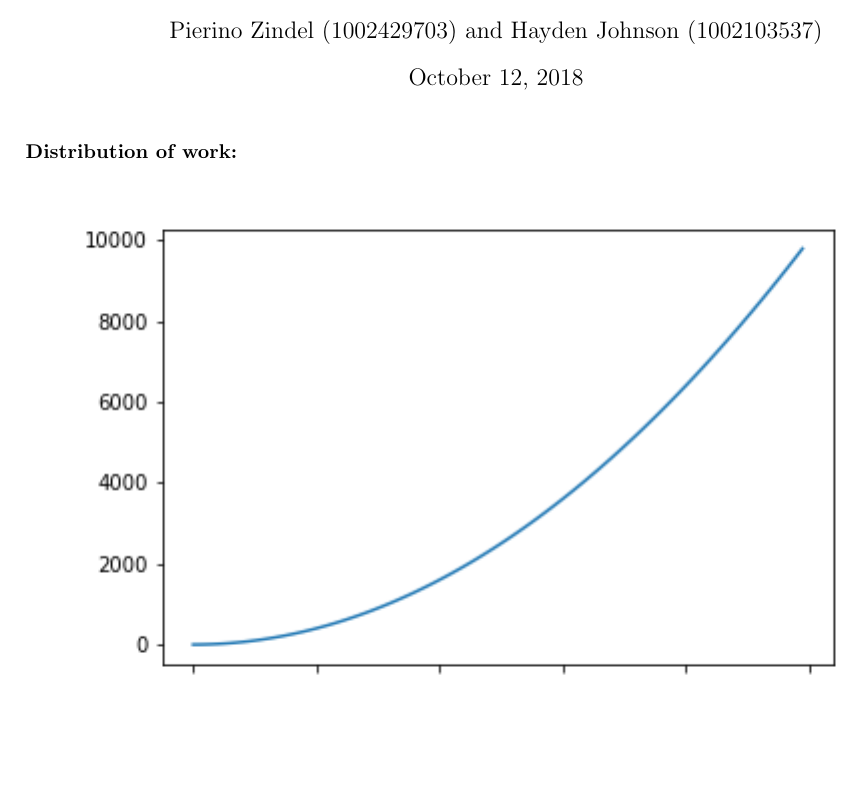
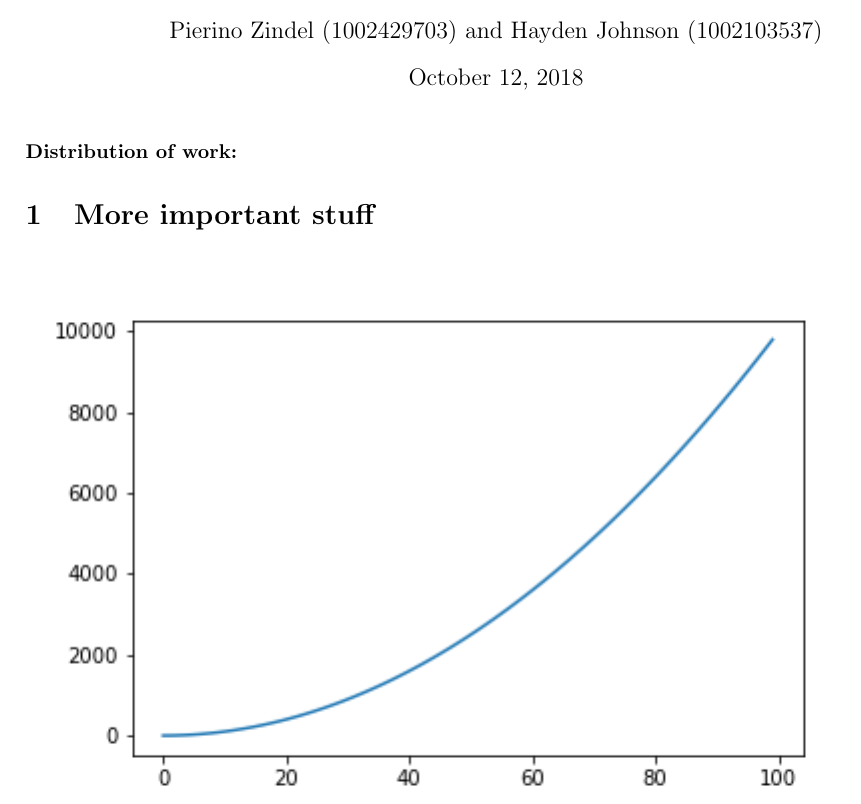
Before and after one commit to haydenallenjohnson/PHY407, a LaTeX document (Lab05/tex_file/PHY407_Lab05.tex): part of the page, cut so that both start at the same text, the shorter picture padded with empty space. Compiled offline with pdfLaTeX.

Commit message:
changed tex file

```diff
--- a/Lab05/tex_file/PHY407_Lab05.tex
+++ b/Lab05/tex_file/PHY407_Lab05.tex
@@ -21,6 +21,8 @@
 
 \noindent \textbf{Distribution of work:}
 
+\section{More important stuff}
+
 \includegraphics{../images/name.png}
 
 \end{document}
```
